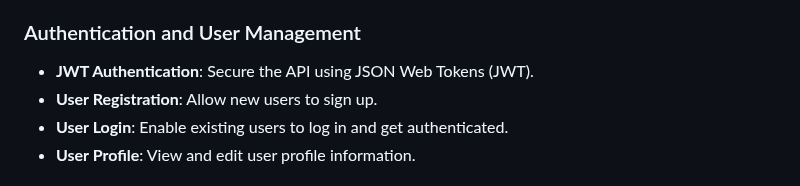
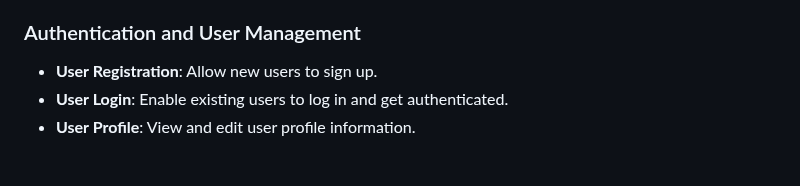
Before and after one commit to Ahmed-Nagi1/Social_Media_Api, a Markdown page: README.md, the part around the change. GitHub-like rendering.

```diff
--- a/README.md
+++ b/README.md
@@ -36,7 +36,6 @@ This feature allows users to engage in real-time group chats using WebSockets. K
 
 ### Authentication and User Management
 
-- **JWT Authentication**: Secure the API using JSON Web Tokens (JWT).
 - **User Registration**: Allow new users to sign up.
 - **User Login**: Enable existing users to log in and get authenticated.
 - **User Profile**: View and edit user profile information.
```
